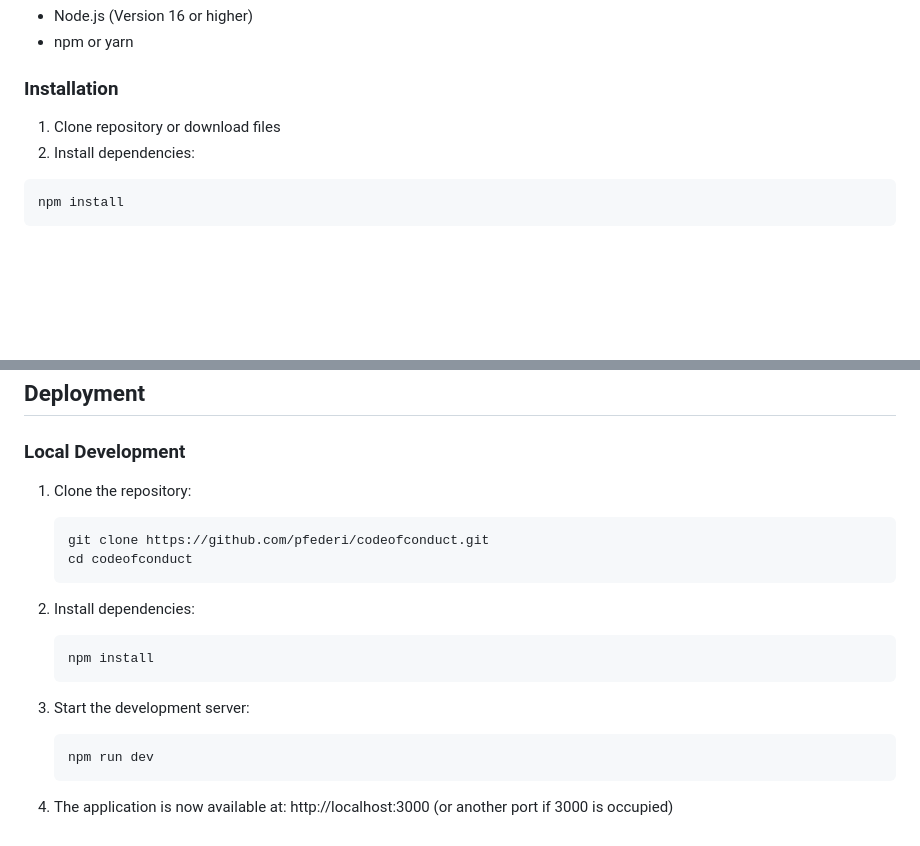
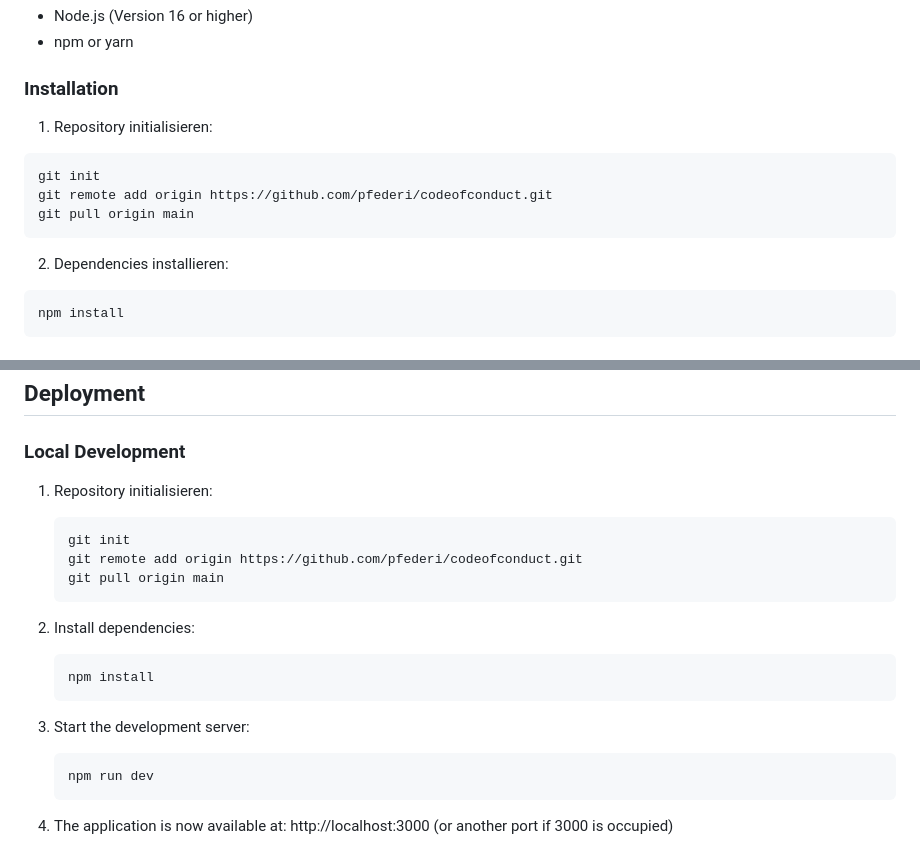
Before and after one commit to pfederi/codeofconduct, a Markdown page: README.md, 2 parts joined by grey strips. GitHub-like rendering; blank space fills up the shorter version.

Commit message:
Update installation instructions in README.md to include repository initialization steps and clarify dependency installation process.

````diff
--- a/README.md
+++ b/README.md
@@ -23,9 +23,14 @@ Visit our community: https://pumpfoiling.community
 
 ### Installation
 
-1. Clone repository or download files
-2. Install dependencies:
+1. Repository initialisieren:
+```bash
+git init
+git remote add origin https://github.com/pfederi/codeofconduct.git
+git pull origin main
+```
 
+2. Dependencies installieren:
 ```bash
 npm install
 ```
@@ -50,19 +55,20 @@ The output files will be in the `dist` directory.
 
 ### Local Development
 
-1. Clone the repository:
-   ```
-   git clone https://github.com/pfederi/codeofconduct.git
-   cd codeofconduct
+1. Repository initialisieren:
+   ```bash
+   git init
+   git remote add origin https://github.com/pfederi/codeofconduct.git
+   git pull origin main
    ```
 
 2. Install dependencies:
-   ```
+   ```bash
    npm install
    ```
 
 3. Start the development server:
-   ```
+   ```bash
    npm run dev
    ```
 
````
